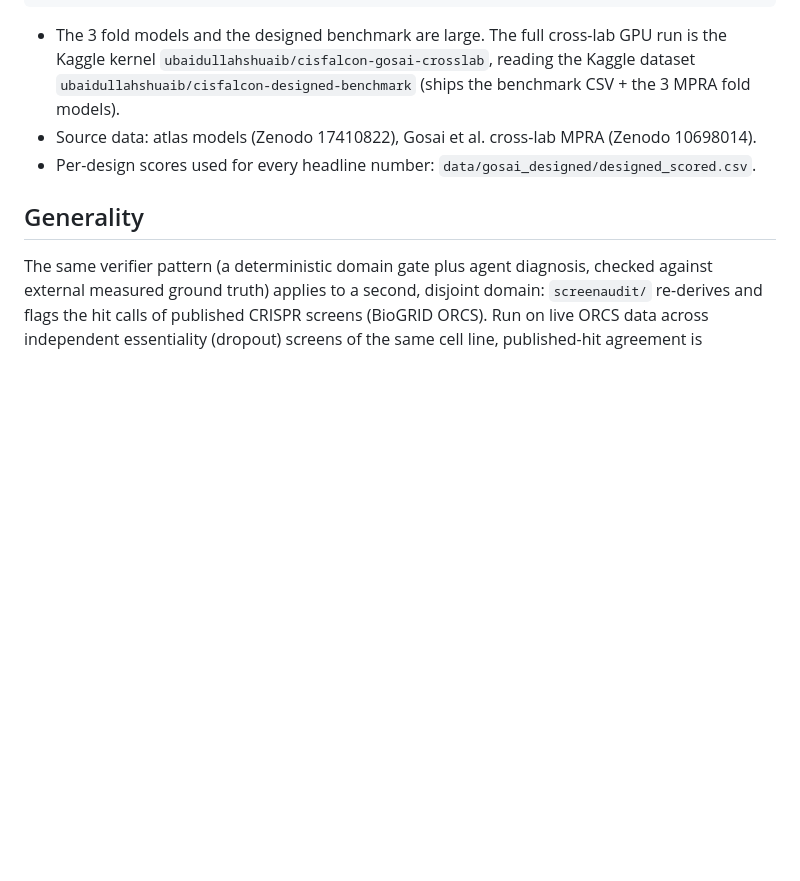
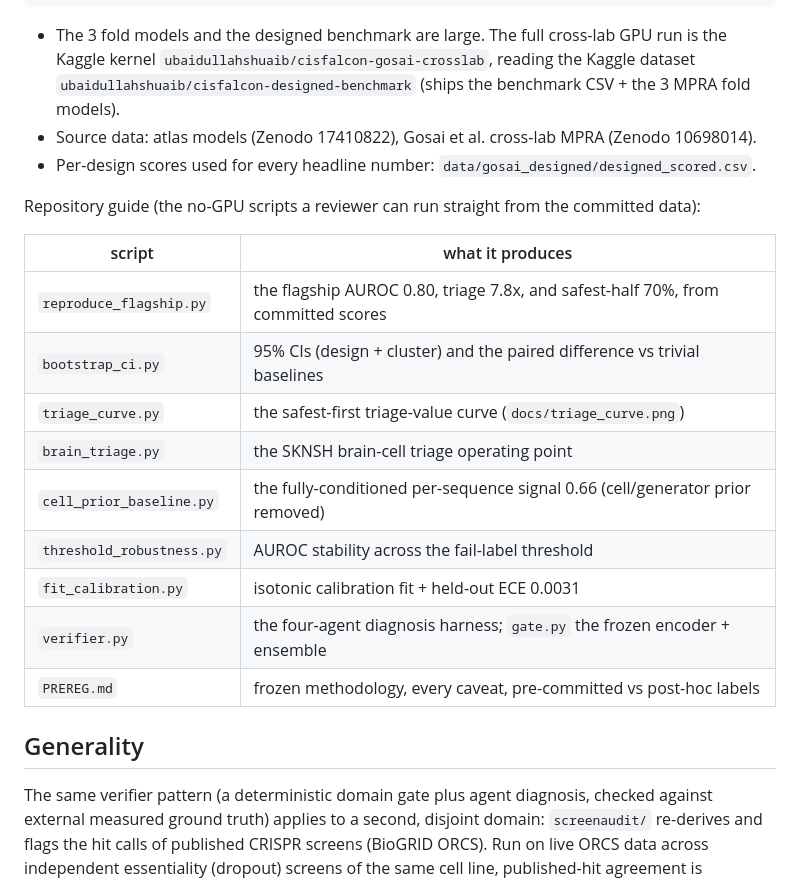
Before and after one commit to belumume/cisfalcon, a Markdown page: README.md, the part around one of its changes. Drawn GitHub-style; blank space fills up the shorter version.

```diff
--- a/README.md
+++ b/README.md
@@ -135,6 +164,20 @@ python demo.py --no-agents # gate-only, no API
 - Source data: atlas models (Zenodo 17410822), Gosai et al. cross-lab MPRA (Zenodo 10698014).
 - Per-design scores used for every headline number: `data/gosai_designed/designed_scored.csv`.
 
+Repository guide (the no-GPU scripts a reviewer can run straight from the committed data):
+
+| script | what it produces |
+|---|---|
+| `reproduce_flagship.py` | the flagship AUROC 0.80, triage 7.8x, and safest-half 70%, from committed scores |
+| `bootstrap_ci.py` | 95% CIs (design + cluster) and the paired difference vs trivial baselines |
+| `triage_curve.py` | the safest-first triage-value curve (`docs/triage_curve.png`) |
+| `brain_triage.py` | the SKNSH brain-cell triage operating point |
+| `cell_prior_baseline.py` | the fully-conditioned per-sequence signal 0.66 (cell/generator prior removed) |
+| `threshold_robustness.py` | AUROC stability across the fail-label threshold |
+| `fit_calibration.py` | isotonic calibration fit + held-out ECE 0.0031 |
+| `verifier.py` | the four-agent diagnosis harness; `gate.py` the frozen encoder + ensemble |
+| `PREREG.md` | frozen methodology, every caveat, pre-committed vs post-hoc labels |
+
 ## Generality
 
 The same verifier pattern (a deterministic domain gate plus agent diagnosis, checked against external
```
Also changed, not shown: other parts of README.md (+29 -0 lines), docs/brain_fail_demo.png (added), docs/triage_curve.png (added), 2 other files.
